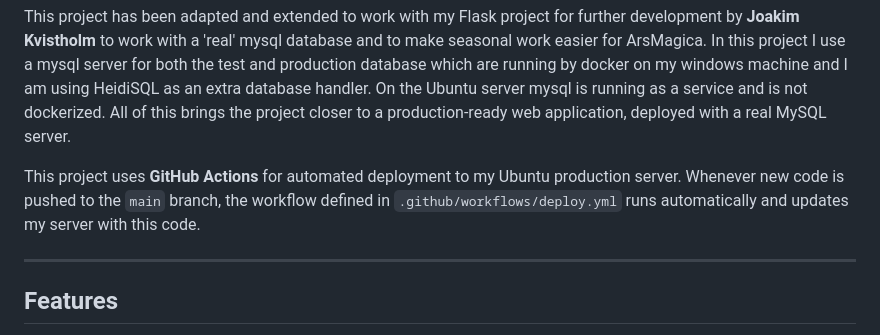
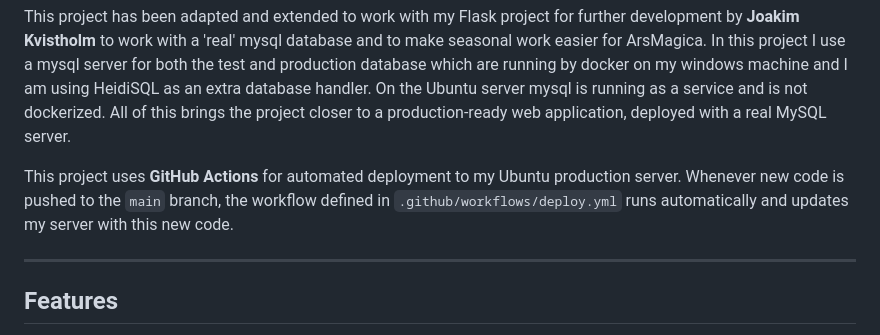
Before and after one commit to JoakimKv/arsmagica_seasons, a Markdown page: README.md, the part around the change. Drawn GitHub-style.

```diff
--- a/README.md
+++ b/README.md
@@ -5,7 +5,7 @@ A **Django web application** that demonstrates clean application structure, data
 
 This project has been adapted and extended to work with my Flask project for further development by **Joakim Kvistholm** to work with a 'real' mysql database and to make seasonal work easier for ArsMagica. In this project I use a mysql server for both the test and production database which are running by docker on my windows machine and I am using HeidiSQL as an extra database handler. On the Ubuntu server mysql is running as a service and is not dockerized. All of this brings the project closer to a production-ready web application, deployed with a real MySQL server.
 
-This project uses **GitHub Actions** for automated deployment to my Ubuntu production server. Whenever new code is pushed to the `main` branch, the workflow defined in `.github/workflows/deploy.yml` runs automatically and updates my server with this code.
+This project uses **GitHub Actions** for automated deployment to my Ubuntu production server. Whenever new code is pushed to the `main` branch, the workflow defined in `.github/workflows/deploy.yml` runs automatically and updates my server with this new code.
 
 ---
 
```
